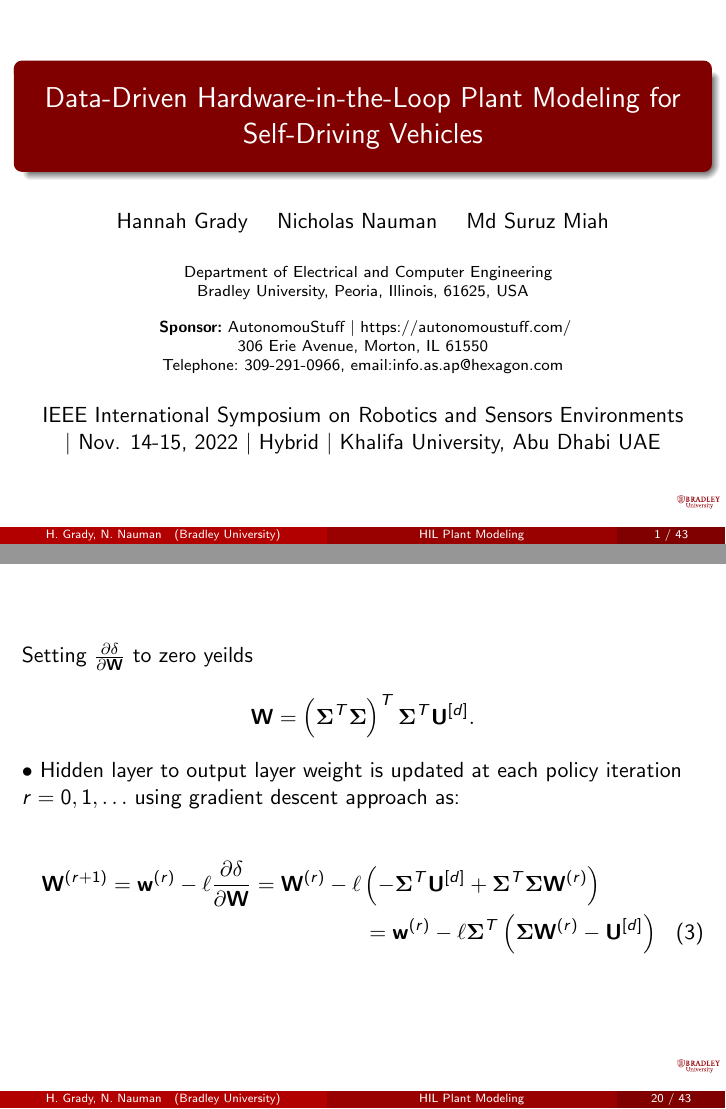
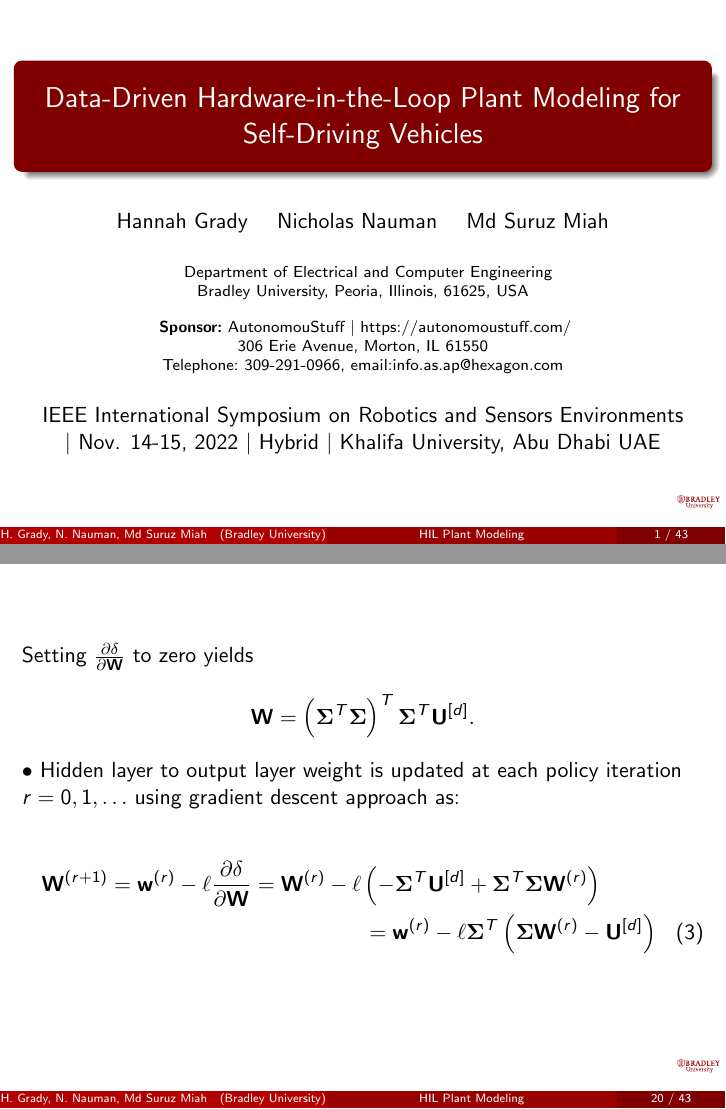
Before and after one commit to ECE-BU-Miah/seniorProj2-2021-22-Docs, LaTeX slides (paperIEEE-ROSE2022-Pres.tex): pages 1 and 21 of 44, joined at a grey line. Compiled offline with pdfLaTeX.

Commit message:
IEEE ROSE Presentation and Paper Work
I made some slight changes to the presentation and added to the paper abstract

```diff
--- a/paperIEEE-ROSE2022-Pres.tex
+++ b/paperIEEE-ROSE2022-Pres.tex
@@ -96,7 +96,7 @@
 %==============================================================================
 \title[HIL Plant Modeling]{Data-Driven Hardware-in-the-Loop Plant Modeling for Self-Driving Vehicles}
 
-\author[H.~Grady, N.~Nauman]{Hannah~Grady \and Nicholas~Nauman \and Md Suruz~Miah}
+\author[H.~Grady, N.~Nauman, Md Suruz~Miah]{Hannah~Grady \and Nicholas~Nauman \and Md Suruz~Miah}
 % - Give the names in the same order as the appear in the paper.
 % - Use the \inst{?} command only if the authors have different
 %   affiliation.
@@ -640,7 +640,7 @@ Taking the derivative of $\delta$ with respect to ${\bf W}$ yields
 \begin{frame}
 
 
-  Setting $\frac{\partial\delta}{\partial\mathbf{W}}$ to zero yeilds
+  Setting $\frac{\partial\delta}{\partial\mathbf{W}}$ to zero yields
   \begin{align*}
     {\bf W} = \left(\bm{\Sigma}^T\bm{\Sigma}\right)^T\bm{\Sigma}^T{\bf U}^{[d]}.
   \end{align*}
```
Also changed, not shown: paperIEEE-ROSE2022.tex (+1 -1 lines), 1 other file.
